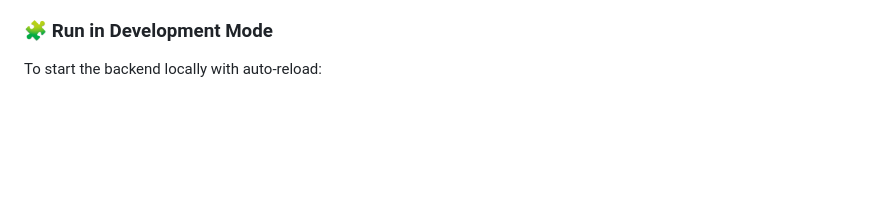
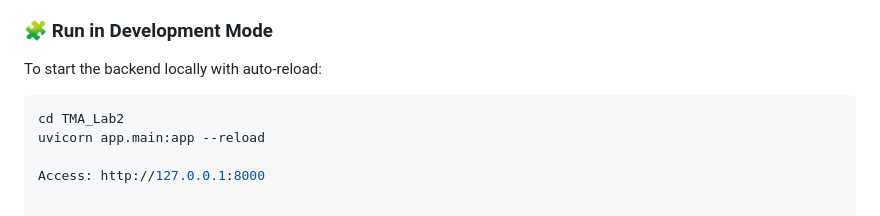
Before and after one commit to ThienNguyenMinh1311/TMA_Lab2, a Markdown page: README.md, the part around the change. GitHub-like rendering; blank space fills up the shorter version.

Commit message:
Add development mode execution instructions
Added instructions for running the backend in development mode.

````diff
--- a/README.md
+++ b/README.md
@@ -74,3 +74,8 @@ These parameters ensure smooth communication between the backend services and ot
 The FastAPI backend is powered by Uvicorn, a high-performance ASGI server, enabling integration with the AnythingLLM frontend and other services.
 ### 🧩 Run in Development Mode
 To start the backend locally with auto-reload:
+   ```bash
+   cd TMA_Lab2
+   uvicorn app.main:app --reload
+
+Access: http://127.0.0.1:8000
````
